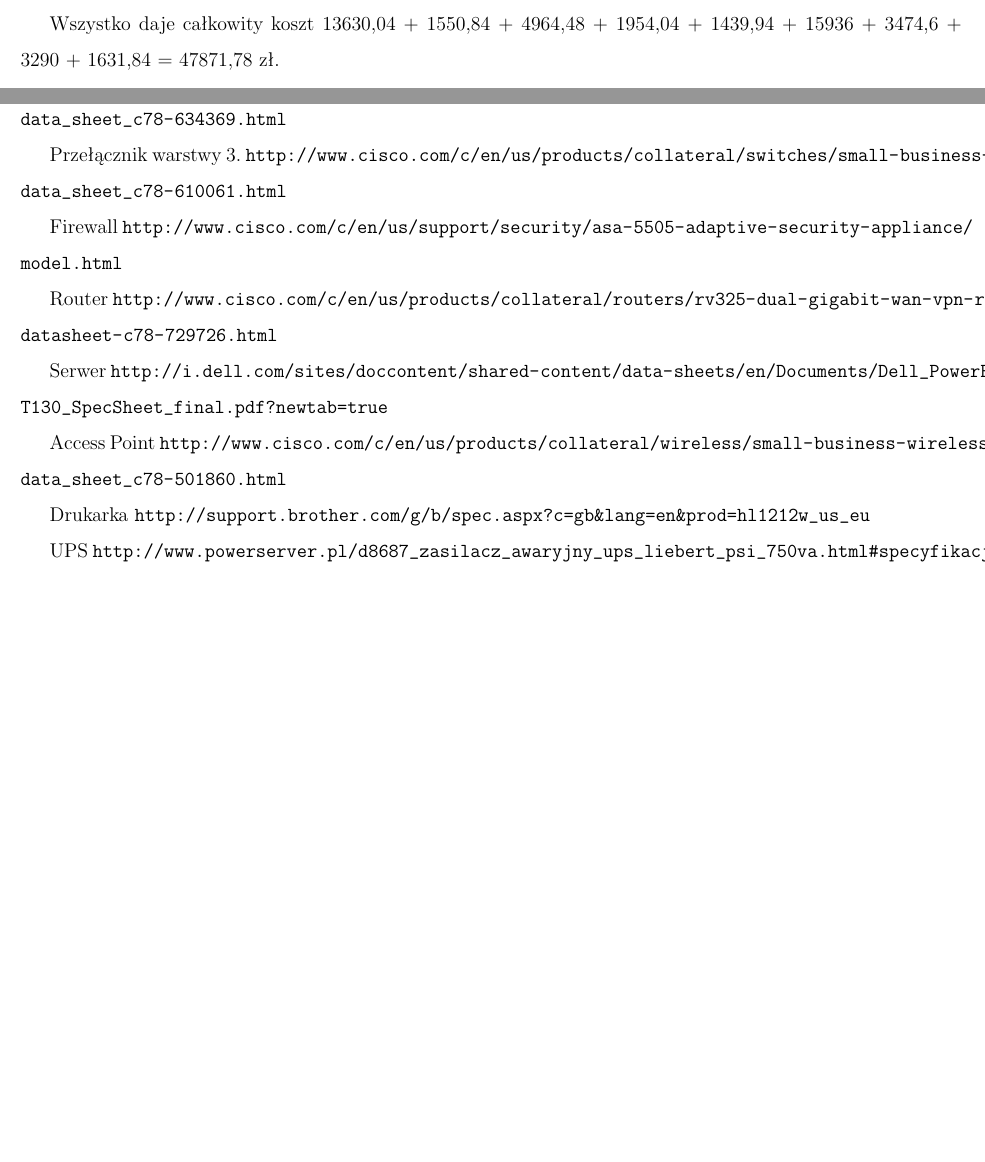
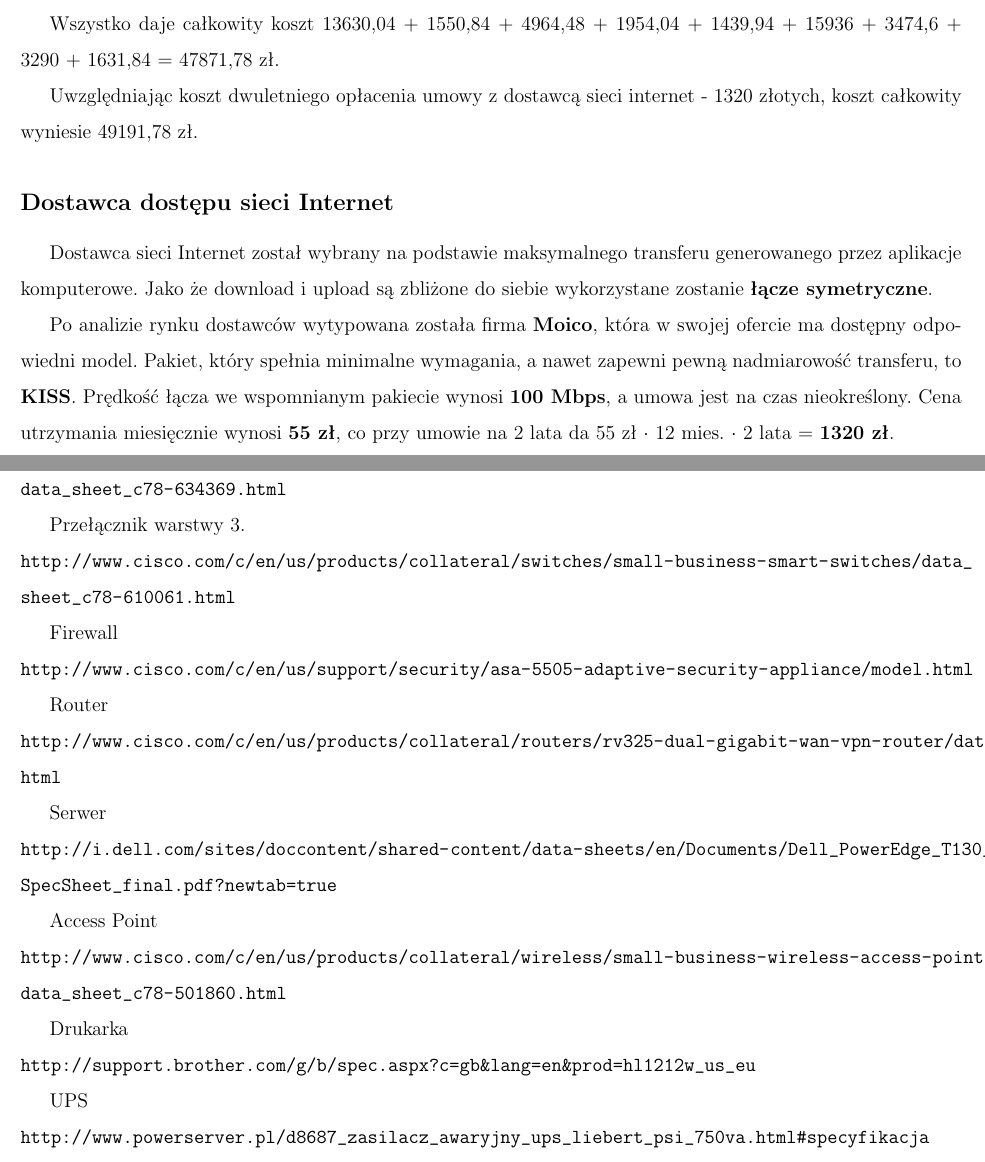
Before and after one commit to GhostDog5/TS2_projekt, a LaTeX document (TS.tex): two parts of pages 21 and 29 of 29, joined at a grey line, cut so that both start at the same text, the shorter picture padded with empty space. Compiled offline with pdfLaTeX.

Commit message:
podsekcja zawierajaca dane internetu

```diff
--- a/TS.tex
+++ b/TS.tex
@@ -692,6 +692,12 @@
 Wszystko daje całkowity koszt 13630,04 + 1550,84 + 4964,48 + 1954,04 + 1439,94 +
 15936 + 3474,6 + 3290 + 1631,84 = 47871,78 zł.
 
+Uwzględniając koszt dwuletniego opłacenia umowy z dostawcą sieci internet - 1320 złotych, koszt całkowity wyniesie 49191,78 zł.
+
+\subsection*{Dostawca dostępu sieci Internet}
+\indent Dostawca sieci Internet został wybrany na podstawie maksymalnego transferu generowanego przez aplikacje komputerowe. Jako że download i upload są zbliżone do siebie wykorzystane zostanie \textbf{łącze symetryczne}.
+\newline \indent Po analizie rynku dostawców wytypowana została firma \textbf{Moico}, która w swojej ofercie ma dostępny odpowiedni model. Pakiet, który spełnia minimalne wymagania, a nawet zapewni pewną nadmiarowość transferu, to \textbf{KISS}. Prędkość łącza we wspomnianym pakiecie wynosi \textbf{100 Mbps}, a umowa jest na czas nieokreślony. Cena utrzymania miesięcznie wynosi \textbf{55 zł}, co przy umowie na 2 lata da 55 zł $\cdot$ 12 mies. $\cdot$ 2 lata = \textbf{1320 zł}.
+
 %TODO dodać koszt internetu na 2 lata :d
 
 \section{Karty katalogowe proponowanych urządzeń}
@@ -746,27 +752,27 @@
 
 Przełącznik warstwy 2.
 Switche -
-\url{http://www.cisco.com/c/en/us/products/collateral/switches/small-business-200-series-smart-switches/data_sheet_c78-634369.html}
+\\\url{http://www.cisco.com/c/en/us/products/collateral/switches/small-business-200-series-smart-switches/data_sheet_c78-634369.html}
 
 Przełącznik warstwy 3.
-\url{http://www.cisco.com/c/en/us/products/collateral/switches/small-business-smart-switches/data_sheet_c78-610061.html}
+\\\url{http://www.cisco.com/c/en/us/products/collateral/switches/small-business-smart-switches/data_sheet_c78-610061.html}
 
 Firewall
-\url{http://www.cisco.com/c/en/us/support/security/asa-5505-adaptive-security-appliance/model.html}
+\\\url{http://www.cisco.com/c/en/us/support/security/asa-5505-adaptive-security-appliance/model.html}
 
 Router
-\url{http://www.cisco.com/c/en/us/products/collateral/routers/rv325-dual-gigabit-wan-vpn-router/datasheet-c78-729726.html}
+\\\url{http://www.cisco.com/c/en/us/products/collateral/routers/rv325-dual-gigabit-wan-vpn-router/datasheet-c78-729726.html}
 
 Serwer
-\url{http://i.dell.com/sites/doccontent/shared-content/data-sheets/en/Documents/Dell_PowerEdge_T130_SpecSheet_final.pdf?newtab=true}
+\\\url{http://i.dell.com/sites/doccontent/shared-content/data-sheets/en/Documents/Dell_PowerEdge_T130_SpecSheet_final.pdf?newtab=true}
 
 Access Point
-\url{http://www.cisco.com/c/en/us/products/collateral/wireless/small-business-wireless-access-points/data_sheet_c78-501860.html}
+\\\url{http://www.cisco.com/c/en/us/products/collateral/wireless/small-business-wireless-access-points/data_sheet_c78-501860.html}
 
 Drukarka
-\url{http://support.brother.com/g/b/spec.aspx?c=gb&lang=en&prod=hl1212w_us_eu}
+\\\url{http://support.brother.com/g/b/spec.aspx?c=gb&lang=en&prod=hl1212w_us_eu}
 
 UPS
-\url{http://www.powerserver.pl/d8687_zasilacz_awaryjny_ups_liebert_psi_750va.html#specyfikacja}
+\\\url{http://www.powerserver.pl/d8687_zasilacz_awaryjny_ups_liebert_psi_750va.html#specyfikacja}
 
 \end{document}
```
